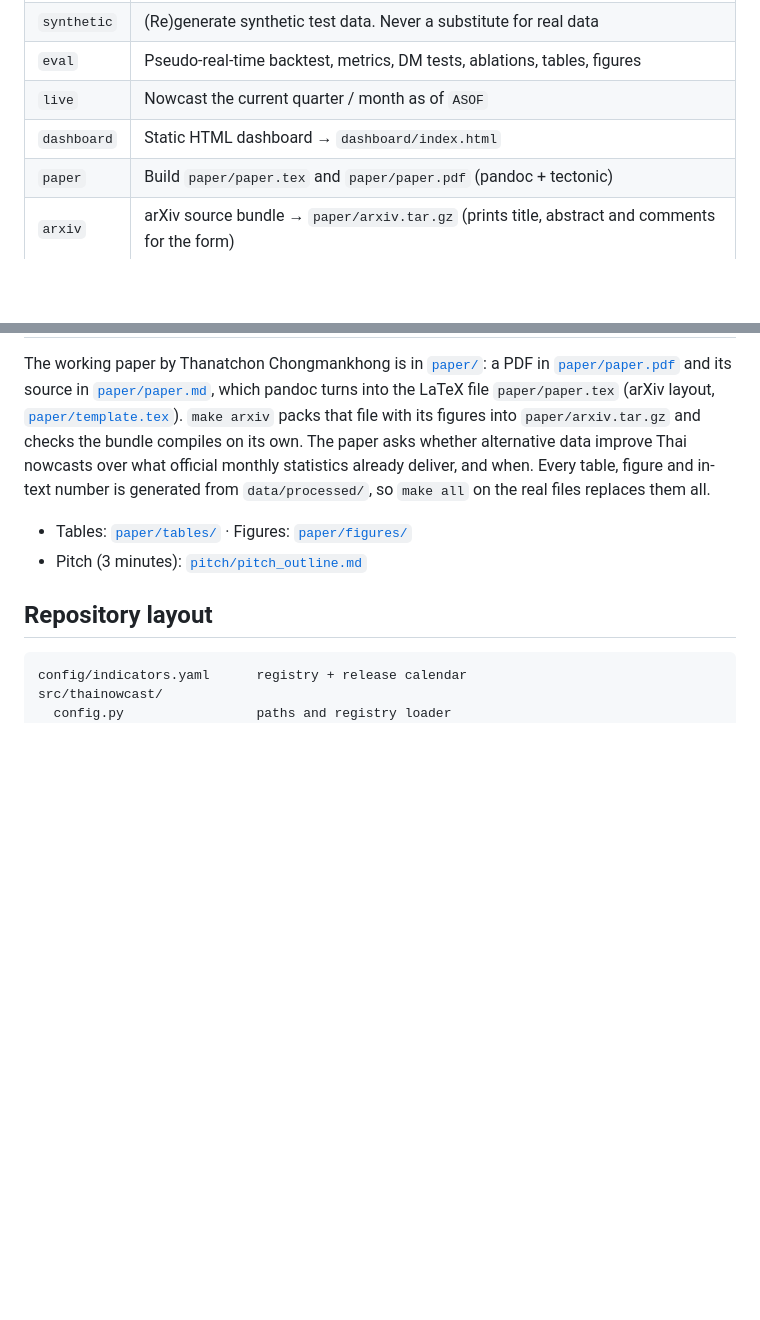
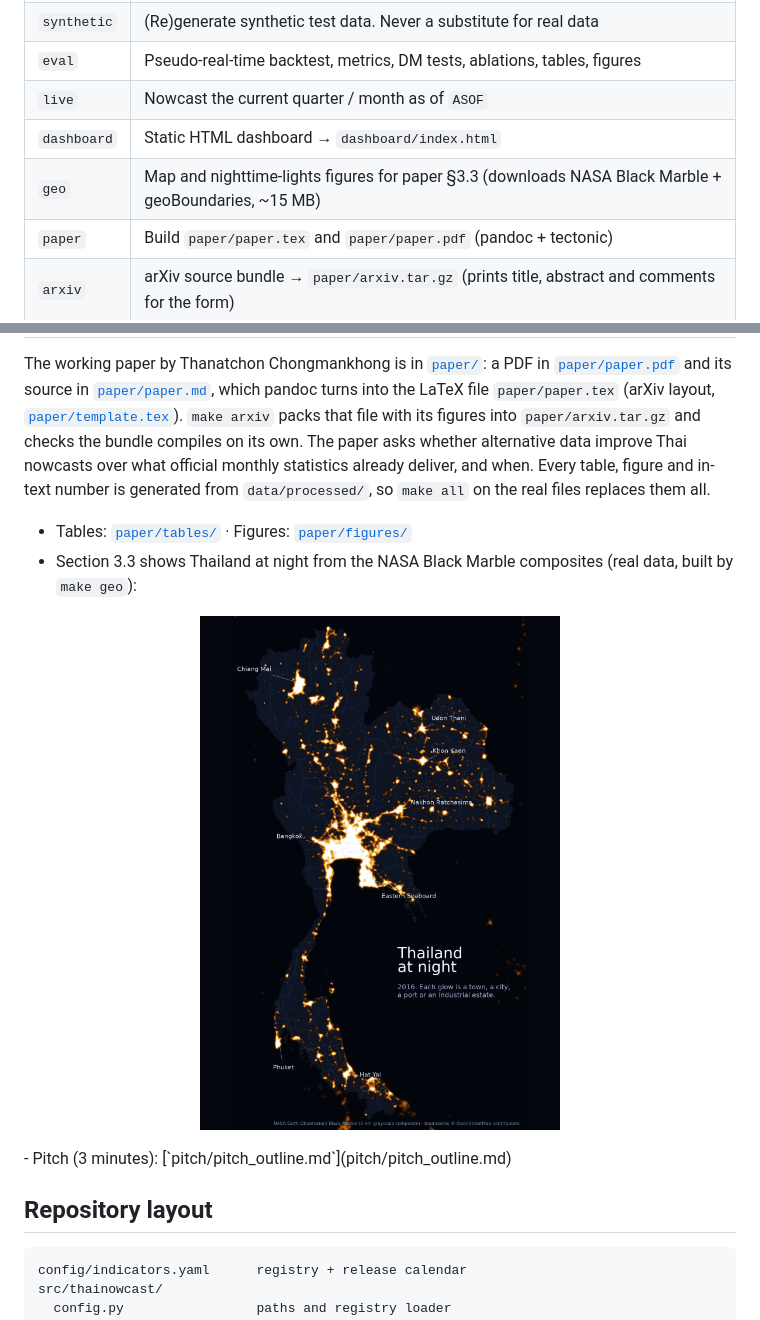
Before and after one commit to thanatchon36/thainowcast, a Markdown page: README.md, 2 parts joined by grey strips. Rendered like a GitHub page; pictures changed too: paper/figures/fig_lights_thailand.png (added); blank space fills up the shorter version.

```diff
--- a/README.md
+++ b/README.md
@@ -46,6 +46,7 @@ nowcast JSON, news), `paper/tables/` and `paper/figures/` (generated), `dashboar
 | `eval` | Pseudo-real-time backtest, metrics, DM tests, ablations, tables, figures |
 | `live` | Nowcast the current quarter / month as of `ASOF` |
 | `dashboard` | Static HTML dashboard → `dashboard/index.html` |
+| `geo` | Map and nighttime-lights figures for paper §3.3 (downloads NASA Black Marble + geoBoundaries, ~15 MB) |
 | `paper` | Build `paper/paper.tex` and `paper/paper.pdf` (pandoc + tectonic) |
 | `arxiv` | arXiv source bundle → `paper/arxiv.tar.gz` (prints title, abstract and comments for the form) |
 
@@ -84,6 +85,9 @@ monthly statistics already deliver, and when. Every table, figure and in-text nu
 `data/processed/`, so `make all` on the real files replaces them all.
 
 - Tables: [`paper/tables/`](paper/tables/) · Figures: [`paper/figures/`](paper/figures/)
+- Section 3.3 shows Thailand at night from the NASA Black Marble composites (real data, built by `make geo`):
+
+<p align="center"><img src="paper/figures/fig_lights_thailand.png" alt="Thailand at night, 2016" width="360"></p>
 - Pitch (3 minutes): [`pitch/pitch_outline.md`](pitch/pitch_outline.md)
 
 ## Repository layout
```
Also changed, not shown: CHANGELOG.md (+4 -0 lines), paper/paper.md (+30 -4 lines), paper/figures/fig_lights_bkk_eec.png (added), paper/figures/fig_lights_share.png (added), paper/figures/fig_map_thailand.png (added), 7 other files.
